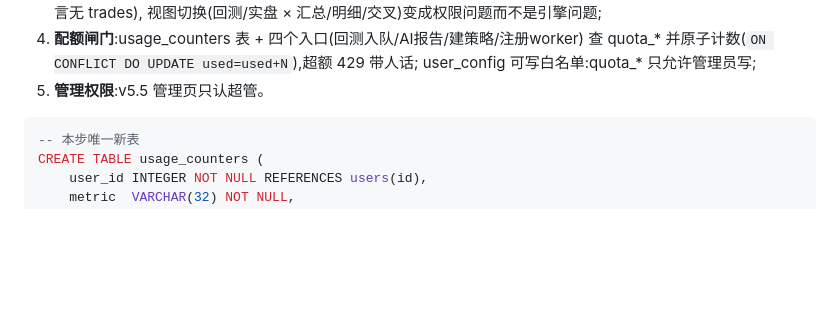
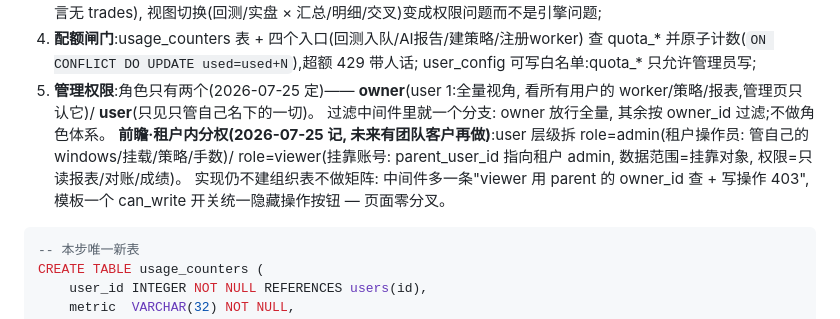
Before and after one commit to cloudformer/mt5_factory, a Markdown page: v5.6_隔离与权限执法.md, the part around the change. Rendered like a GitHub page; blank space fills up the shorter version.

Commit message:
v5.6前瞻: 租户内分权(user拆role=admin操作/viewer挂靠只读, parent_user_id, 中间件一分支+模板can_write开关, 零页面分叉) — 记录不实施

````diff
--- a/v5.6_隔离与权限执法.md
+++ b/v5.6_隔离与权限执法.md
@@ -23,7 +23,14 @@
 4. **配额闸门**:usage_counters 表 + 四个入口(回测入队/AI报告/建策略/注册worker)
    查 quota_* 并原子计数(`ON CONFLICT DO UPDATE used=used+N`),超额 429 带人话;
    user_config 可写白名单:quota_* 只允许管理员写;
-5. **管理权限**:v5.5 管理页只认超管。
+5. **管理权限**:角色只有两个(2026-07-25 定)—— **owner**(user 1:全量视角,
+   看所有用户的 worker/策略/报表,管理页只认它)/ **user**(只见只管自己名下的一切)。
+   过滤中间件里就一个分支: owner 放行全量, 其余按 owner_id 过滤;不做角色体系。
+   **前瞻·租户内分权(2026-07-25 记, 未来有团队客户再做)**:user 层级拆
+   role=admin(租户操作员: 管自己的 windows/挂载/策略/手数)/ role=viewer(挂靠账号:
+   parent_user_id 指向租户 admin, 数据范围=挂靠对象, 权限=只读报表/对账/成绩)。
+   实现仍不建组织表不做矩阵: 中间件多一条"viewer 用 parent 的 owner_id 查 + 写操作 403",
+   模板一个 can_write 开关统一隐藏操作按钮 — 页面零分叉。
 
 ```sql
 -- 本步唯一新表
````
